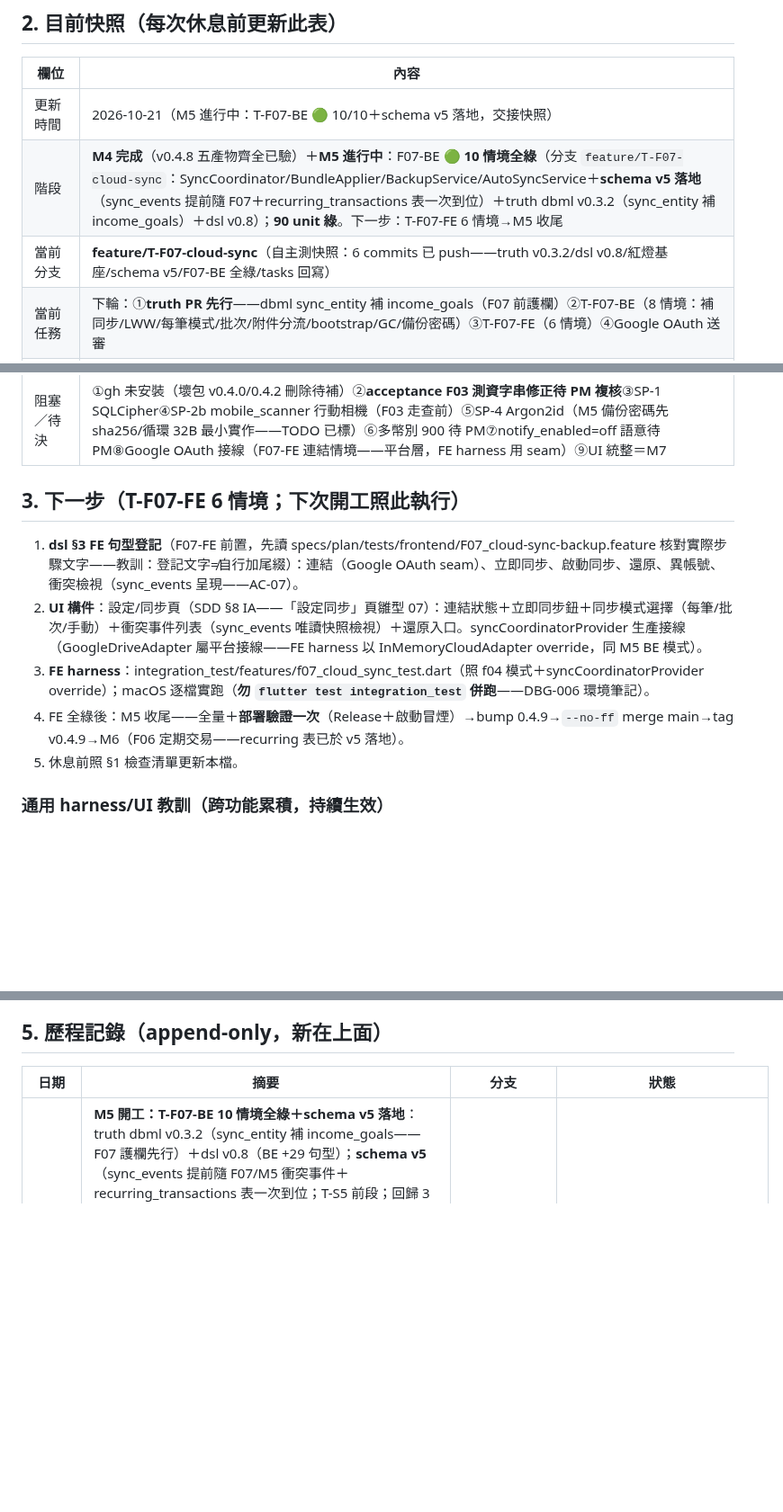
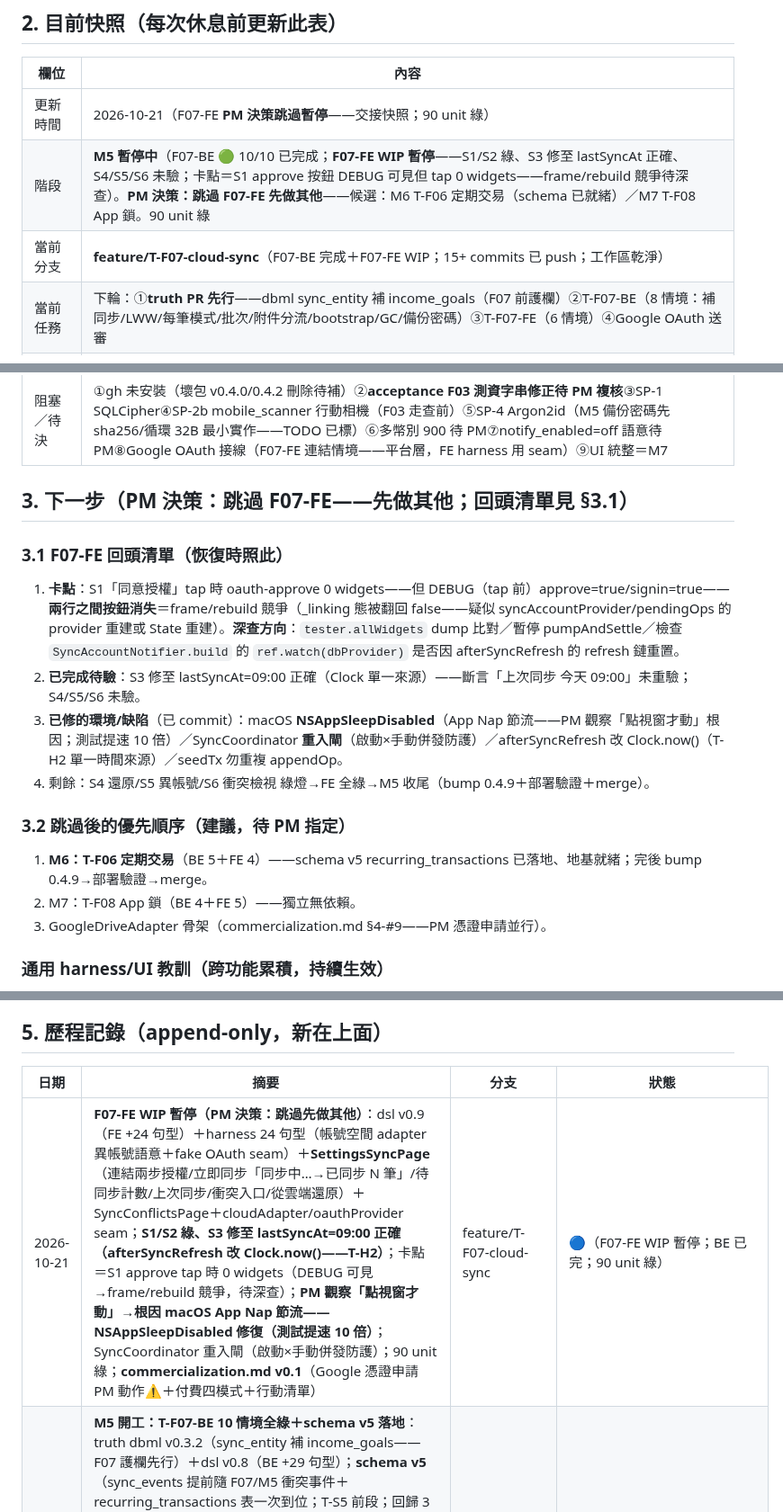
Before and after one commit to hung214/finora, a Markdown page: session.md, 3 parts joined by grey strips. Shown at 90% size. Rendered like a GitHub page; blank space fills up the shorter version.

Commit message:
docs(session): F07-FE 暫停交接——回頭清單（卡點深查方向/已修項/剩餘情境）＋跳過後優先順序（M6 T-F06 建議/M7 T-F08/GDrive 骨架）

```diff
--- a/session.md
+++ b/session.md
@@ -20,9 +20,9 @@
 
 | 欄位 | 內容 |
 |---|---|
-| 更新時間 | 2026-10-21（M5 進行中：T-F07-BE 🟢 10/10＋schema v5 落地，交接快照） |
-| 階段 | **M4 完成**（v0.4.8 五產物齊全已驗）＋**M5 進行中**：F07-BE 🟢 **10 情境全綠**（分支 `feature/T-F07-cloud-sync`：SyncCoordinator/BundleApplier/BackupService/AutoSyncService＋**schema v5 落地**（sync_events 提前隨 F07＋recurring_transactions 表一次到位）＋truth dbml v0.3.2（sync_entity 補 income_goals）＋dsl v0.8）；**90 unit 綠**。下一步：T-F07-FE 6 情境→M5 收尾 |
-| 當前分支 | **feature/T-F07-cloud-sync**（自主測快照：6 commits 已 push——truth v0.3.2/dsl v0.8/紅燈基座/schema v5/F07-BE 全綠/tasks 回寫） |
+| 更新時間 | 2026-10-21（F07-FE **PM 決策跳過暫停**——交接快照；90 unit 綠） |
+| 階段 | **M5 暫停中**（F07-BE 🟢 10/10 已完成；**F07-FE WIP 暫停**——S1/S2 綠、S3 修至 lastSyncAt 正確、S4/S5/S6 未驗；卡點＝S1 approve 按鈕 DEBUG 可見但 tap 0 widgets——frame/rebuild 競爭待深查）。**PM 決策：跳過 F07-FE 先做其他**——候選：M6 T-F06 定期交易（schema 已就緒）／M7 T-F08 App 鎖。90 unit 綠 |
+| 當前分支 | **feature/T-F07-cloud-sync**（F07-BE 完成＋F07-FE WIP；15+ commits 已 push；工作區乾淨） |
 | 當前任務 | 下輪：①**truth PR 先行**——dbml sync_entity 補 income_goals（F07 前護欄）②T-F07-BE（8 情境：補同步/LWW/每筆模式/批次/附件分流/bootstrap/GC/備份密碼）③T-F07-FE（6 情境）④Google OAuth 送審 |
 | 紅綠燈狀態 | 分支上 `dart analyze` 0＋**unit 90 全綠**（F07-BE 1 檔＋schema v5 3 測＋既有 86）；FE 未觸（F07-FE 未開工——既有 FE 回歸於 M4 驗過） |
 | 工作區 | 乾淨（文件回寫後 commit） |
@@ -30,13 +30,18 @@
 | 環境筆記 | 延續上輪全部。新增（F03-BE）：①**測試勿對 UUIDv7 字典序順序斷言**（DBG-005）②77 碼長字串以 T-H6 fixture 拼接為準，typo 用腳本替換 ③image 4.12 decodeImage 須 Uint8List ④flaky 排查先落盤再循環重跑。新增（F03-FE/回歸）：①**「flutter test integration_test」多檔併跑不可行**——macOS 多 app instance 起動致 debug connection 斷線（5 檔同掛）——FE 回歸須**逐檔跑** ②**macOS NSWindow autosave frame 跨實例漂移**——Debug/Release 同 bundle id 共享視窗 frame，≥900px 時 LayoutBuilder 分殼為 Rail——harness 導航一律 byKey nav-{分頁}（DBG-006）③**feature 步驟含 `+` 須 regex 跳脫**（左QR\+右QR）④**dsl 登記文字≠feature 實文**——勿自行加尾綴 ⑤**macOS FE 行程 Platform 判定為桌面**——cameraAvailable 預設須顯式 set(true)（僅無相機情境設 false）⑥**Specific 顯示變體先於 generic 註冊** ⑦**pressShortcut 組合鍵注入已落地**（T-H8：修飾鍵先按住→主鍵按下即放→倒序放開）⑧每情境新 KeyedSubtree＋新 container＝Riverpod 狀態自然重置 |
 | 阻塞／待決 | ①gh 未安裝（壞包 v0.4.0/0.4.2 刪除待補）②**acceptance F03 測資字串修正待 PM 複核**③SP-1 SQLCipher④SP-2b mobile_scanner 行動相機（F03 走查前）⑤SP-4 Argon2id（M5 備份密碼先 sha256/循環 32B 最小實作——TODO 已標）⑥多幣別 900 待 PM⑦notify_enabled=off 語意待 PM⑧Google OAuth 接線（F07-FE 連結情境——平台層，FE harness 用 seam）⑨UI 統整＝M7 |
 
-## 3. 下一步（T-F07-FE 6 情境；下次開工照此執行）
+## 3. 下一步（PM 決策：跳過 F07-FE——先做其他；回頭清單見 §3.1）
 
-1. **dsl §3 FE 句型登記**（F07-FE 前置，先讀 specs/plan/tests/frontend/F07_cloud-sync-backup.feature 核對實際步驟文字——教訓：登記文字≠自行加尾綴）：連結（Google OAuth seam）、立即同步、啟動同步、還原、異帳號、衝突檢視（sync_events 呈現——AC-07）。
-2. **UI 構件**：設定/同步頁（SDD §8 IA——「設定同步」頁雛型 07）：連結狀態＋立即同步鈕＋同步模式選擇（每筆/批次/手動）＋衝突事件列表（sync_events 唯讀快照檢視）＋還原入口。syncCoordinatorProvider 生產接線（GoogleDriveAdapter 屬平台接線——FE harness 以 InMemoryCloudAdapter override，同 M5 BE 模式）。
-3. **FE harness**：integration_test/features/f07_cloud_sync_test.dart（照 f04 模式＋syncCoordinatorProvider override）；macOS 逐檔實跑（**勿 `flutter test integration_test` 併跑**——DBG-006 環境筆記）。
-4. FE 全綠後：M5 收尾——全量＋**部署驗證一次**（Release＋啟動冒煙）→bump 0.4.9→`--no-ff` merge main→tag v0.4.9→M6（F06 定期交易——recurring 表已於 v5 落地）。
-5. 休息前照 §1 檢查清單更新本檔。
+### 3.1 F07-FE 回頭清單（恢復時照此）
+1. **卡點**：S1「同意授權」tap 時 oauth-approve 0 widgets——但 DEBUG（tap 前）approve=true/signin=true——**兩行之間按鈕消失**＝frame/rebuild 競爭（_linking 態被翻回 false——疑似 syncAccountProvider/pendingOps 的 provider 重建或 State 重建）。**深查方向**：`tester.allWidgets` dump 比對／暫停 pumpAndSettle／檢查 `SyncAccountNotifier.build` 的 `ref.watch(dbProvider)` 是否因 afterSyncRefresh 的 refresh 鏈重置。
+2. **已完成待驗**：S3 修至 lastSyncAt=09:00 正確（Clock 單一來源）——斷言「上次同步 今天 09:00」未重驗；S4/S5/S6 未驗。
+3. **已修的環境/缺陷**（已 commit）：macOS **NSAppSleepDisabled**（App Nap 節流——PM 觀察「點視窗才動」根因；測試提速 10 倍）／SyncCoordinator **重入閘**（啟動×手動併發防護）／afterSyncRefresh 改 Clock.now()（T-H2 單一時間來源）／seedTx 勿重複 appendOp。
+4. 剩餘：S4 還原/S5 異帳號/S6 衝突檢視 綠燈→FE 全綠→M5 收尾（bump 0.4.9＋部署驗證＋merge）。
+
+### 3.2 跳過後的優先順序（建議，待 PM 指定）
+1. **M6：T-F06 定期交易**（BE 5＋FE 4）——schema v5 recurring_transactions 已落地、地基就緒；完後 bump 0.4.9→部署驗證→merge。
+2. M7：T-F08 App 鎖（BE 4＋FE 5）——獨立無依賴。
+3. GoogleDriveAdapter 骨架（commercialization.md §4-#9——PM 憑證申請並行）。
 
 ### 通用 harness/UI 教訓（跨功能累積，持續生效）
 - CreditCardPage 開頁副作用：initState postFrameCallback 觸發結帳檢查（FR-C3 sync 點）——勿在 build 中 ref.read/invalidate。
@@ -56,6 +61,7 @@
 
 | 日期 | 摘要 | 分支 | 狀態 |
 |---|---|---|---|
+| 2026-10-21 | **F07-FE WIP 暫停（PM 決策：跳過先做其他）**：dsl v0.9（FE +24 句型）＋harness 24 句型（帳號空間 adapter 異帳號語意＋fake OAuth seam）＋**SettingsSyncPage**（連結兩步授權/立即同步「同步中…→已同步 N 筆」/待同步計數/上次同步/衝突入口/從雲端還原）＋SyncConflictsPage＋cloudAdapter/oauthProvider seam；**S1/S2 綠、S3 修至 lastSyncAt=09:00 正確（afterSyncRefresh 改 Clock.now()——T-H2）**；卡點＝S1 approve tap 時 0 widgets（DEBUG 可見→frame/rebuild 競爭，待深查）；**PM 觀察「點視窗才動」→根因 macOS App Nap 節流——NSAppSleepDisabled 修復（測試提速 10 倍）**；SyncCoordinator 重入閘（啟動×手動併發防護）；90 unit 綠；**commercialization.md v0.1**（Google 憑證申請 PM 動作⚠️＋付費四模式＋行動清單） | feature/T-F07-cloud-sync | 🔵（F07-FE WIP 暫停；BE 已完；90 unit 綠） |
 | 2026-10-21 | **M5 開工：T-F07-BE 10 情境全綠＋schema v5 落地**：truth dbml v0.3.2（sync_entity 補 income_goals——F07 護欄先行）＋dsl v0.8（BE +29 句型）；**schema v5**（sync_events 提前隨 F07/M5 衝突事件＋recurring_transactions 表一次到位；T-S5 前段；回歸 3 測＋既有「現行版本」斷言 4→5 維護）；**SyncCoordinator**（vault/devices/ops/blobs 佈局＋pull cursor 套用＋push 打包/manifest/vault 補錄＋附件 Wi-Fi 分流）＋**BundleApplier**（LWW＋衝突 sync_events＋N-8）＋**BackupService**（每日快照 JSON＋AES-GCM 檔案密碼（錯誤密碼拒絕）＋GC 保留份數）＋AutoSyncService（sync.mode 分流接 afterSave）；**綠燈過程修 6 處**（list 相對路徑 vs download 全路徑×2／帳戶 op 基線 packed／衝突事件雙重 insert／spy 斷言全裝置計數／{選項} 中文佔位 runner 不轉（→{option}）／Outline 單數 op 變體）；90 unit 全綠 | feature/T-F07-cloud-sync | 🔵（BE 🟢 10/10；FE 6 情境待開工） |
 | 2026-10-21 | **M4 完成：F03 發票掃描 FE 6/6＋併入 main＋v0.4.8**：T-F03-FE 🔴→🟢 逐情境（掃描雙入口 scan-entry＋ScanPage 狀態機（權限閘「請求/拒絕→前往設定開啟權限」不離開 App＋已掃計數＋縮圖列＋完成掃描）＋ReviewPage（總額一律人工檢視 0/空擋下、低信賴高亮「請確認日期」＋已確認、ChoiceChip 分類/帳戶、「n / N」逐張跳、source=scan＋附件落地）＋ImportPage（匯入管線 seam）＋MainShellPage ⌘⇧S 快捷鍵＋TxTile 📷）；**pressShortcut T-H8 落地**（組合鍵注入）；**DBG-006 結案**（f01 殼相依 finder——macOS NSWindow autosave frame 漂移跨實例共享致 Rail 殼，nav 改 byKey 雙殼相容）；**FE 回歸 6/6 全綠**（macOS 逐檔——併跑多 instance 會掛 debug connection，須逐檔）；FE 全綠→bump 0.4.8→**M4 部署驗證通過**（Release 47.6MB＋Info.plist 0.4.8＋二次啟動無崩潰）→`--no-ff` merge（69fd736）→push main→**tag v0.4.8 自動建立**（四平台 Release 建置中）→分支已刪；main analyze 0＋unit 86 全綠 | main | ✅（M4 完；M5 雲端同步待開——truth PR 補 income_goals 先行） |
 | 2026-10-21 | **M4 開工：T-S4 完成＋T-F03-BE 7/7 全綠＋DBG-005 結案**：T-S4 schema v4（attachments 表＋遷移鏈 v3→v4＋T-H9 擴充＋既有遷移測試「現行版本」斷言 3→4 維護——merge main `6501051`，85 綠）；techstack v0.3.7（image 4.12.0＋crypto 3.0.7 附件壓縮定案，PM 簽核——純 Dart 跨平台位元組一致保內容定址去重）；dsl v0.6（BE +19 句型）；**T-F03-BE 🔴→🟢 逐情境 7 commits**（InvoiceQrParser 77 碼切片/應稅驗證/民國轉西元→parse 雙 QR 合併/回退 null→ReceiptFieldExtractor heuristics 0.7 門檻→AttachmentStore image 縮 1600+JPEG q70+sha256→blobs）；**規格修正**：acceptance＋feature 測資字串 76→77 碼（總計段補 0，對齊欄位對照表與 T-H6；**待 PM 複核**）＋S7 效能句型「入庫耗時」→「OCR 欄位抽取耗時」（F10 先例）；**DBG-005 結案**（save_split 3/50 間歇失敗——根因：測試對 UUIDv7 字典序的順序依賴，NTP slew 時鐘微回退觸發翻轉，Expected 600 Actual 400 證據落盤；斷言改順序無關，10 連跑驗證）；86 unit 全綠 | feature/F03-receipt-scan（未 push） | 🔵（BE 🟢 7/7；FE 6 情境待開工） |
```
